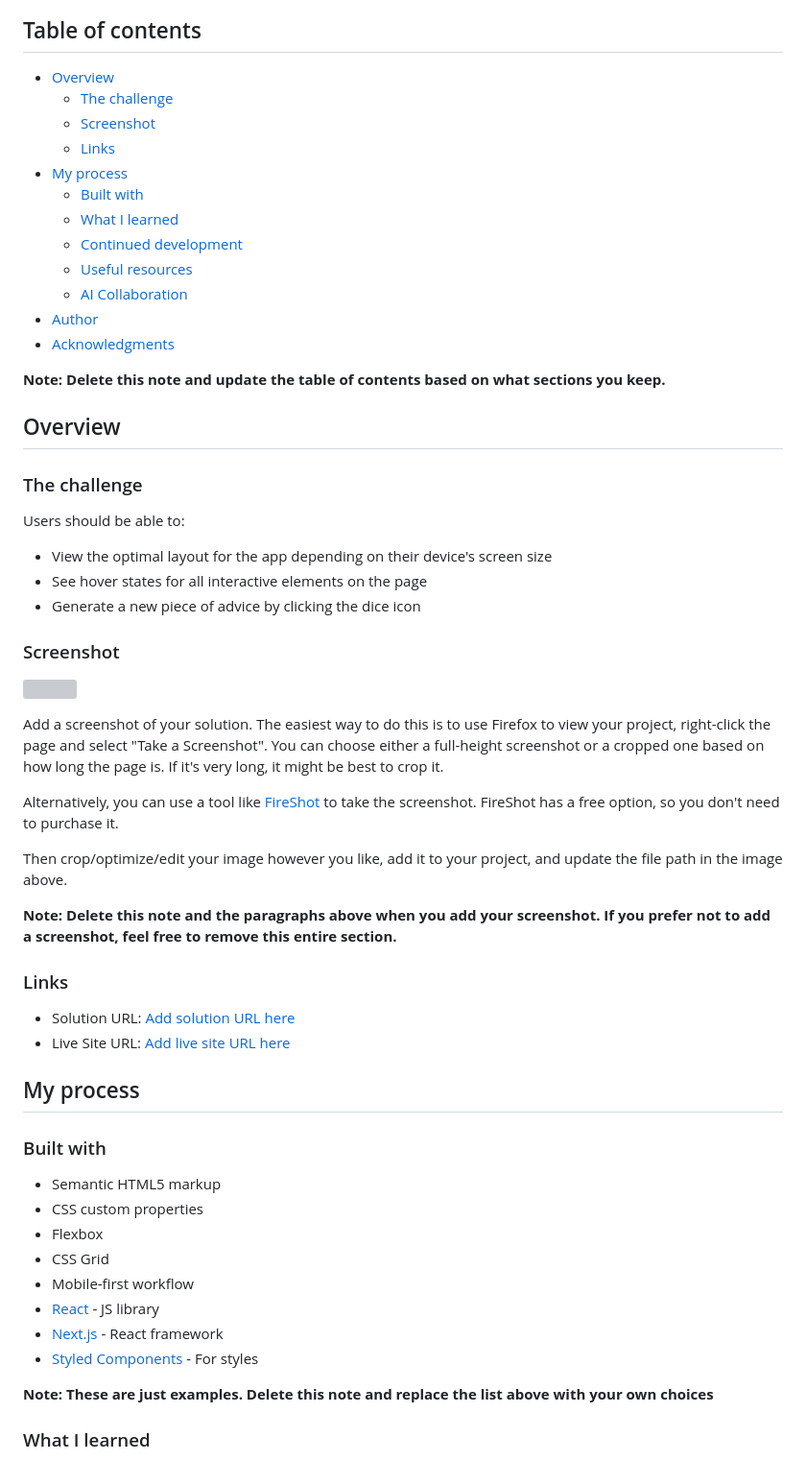
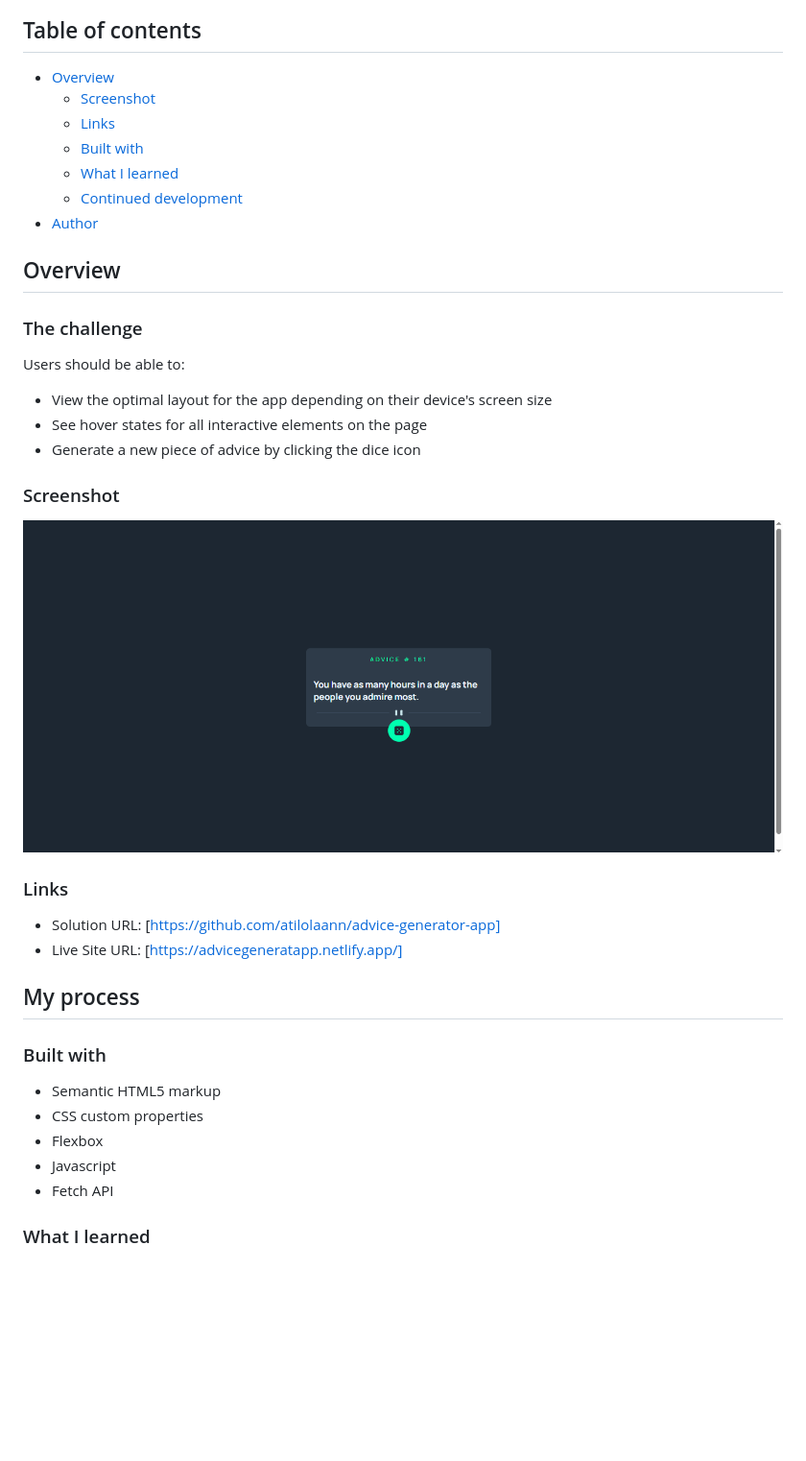
Before and after one commit to atilolaann/advice-generator-app, a Markdown page: advice-generator-app-main/README-template.md, the part around one of its changes. Shown at 96% size. GitHub-like rendering; pictures changed too: advice-generator-app-main/Screenshot.png (added); blank space fills up the shorter version; grey boxes are pictures that could not be loaded.

Commit message:
Add README, screenshot and update styles

```diff
--- a/advice-generator-app-main/README-template.md
+++ b/advice-generator-app-main/README-template.md
@@ -5,19 +5,14 @@ This is a solution to the [Advice generator app challenge on Frontend Mentor](ht
 ## Table of contents
 
 - [Overview](#overview)
-  - [The challenge](#the-challenge)
   - [Screenshot](#screenshot)
   - [Links](#links)
-- [My process](#my-process)
   - [Built with](#built-with)
   - [What I learned](#what-i-learned)
   - [Continued development](#continued-development)
-  - [Useful resources](#useful-resources)
-  - [AI Collaboration](#ai-collaboration)
 - [Author](#author)
-- [Acknowledgments](#acknowledgments)
 
-**Note: Delete this note and update the table of contents based on what sections you keep.**
+
 
 ## Overview
 
@@ -31,20 +26,13 @@ Users should be able to:
 
 ### Screenshot
 
-![](./screenshot.jpg)
+![](./Screenshot.png)
 
-Add a screenshot of your solution. The easiest way to do this is to use Firefox to view your project, right-click the page and select "Take a Screenshot". You can choose either a full-height screenshot or a cropped one based on how long the page is. If it's very long, it might be best to crop it.
-
-Alternatively, you can use a tool like [FireShot](https://getfireshot.com/) to take the screenshot. FireShot has a free option, so you don't need to purchase it.
-
-Then crop/optimize/edit your image however you like, add it to your project, and update the file path in the image above.
-
-**Note: Delete this note and the paragraphs above when you add your screenshot. If you prefer not to add a screenshot, feel free to remove this entire section.**
 
 ### Links
 
-- Solution URL: [Add solution URL here](https://your-solution-url.com)
-- Live Site URL: [Add live site URL here](https://your-live-site-url.com)
+- Solution URL: [https://github.com/atilolaann/advice-generator-app]
+- Live Site URL: [https://advicegeneratapp.netlify.app/]
 
 ## My process
 
@@ -53,13 +41,9 @@ Then crop/optimize/edit your image however you like, add it to your project, and
 - Semantic HTML5 markup
 - CSS custom properties
 - Flexbox
-- CSS Grid
-- Mobile-first workflow
-- [React](https://reactjs.org/) - JS library
-- [Next.js](https://nextjs.org/) - React framework
-- [Styled Components](https://styled-components.com/) - For styles
+- Javascript
+- Fetch API
 
-**Note: These are just examples. Delete this note and replace the list above with your own choices**
 
 ### What I learned
 
```
Also changed, not shown: other parts of advice-generator-app-main/README-template.md (+6 -51 lines), advice-generator-app-main/README.md (deleted, +0 -106 lines), advice-generator-app-main/style-guide.md (deleted, +0 -36 lines), 1 other file.
